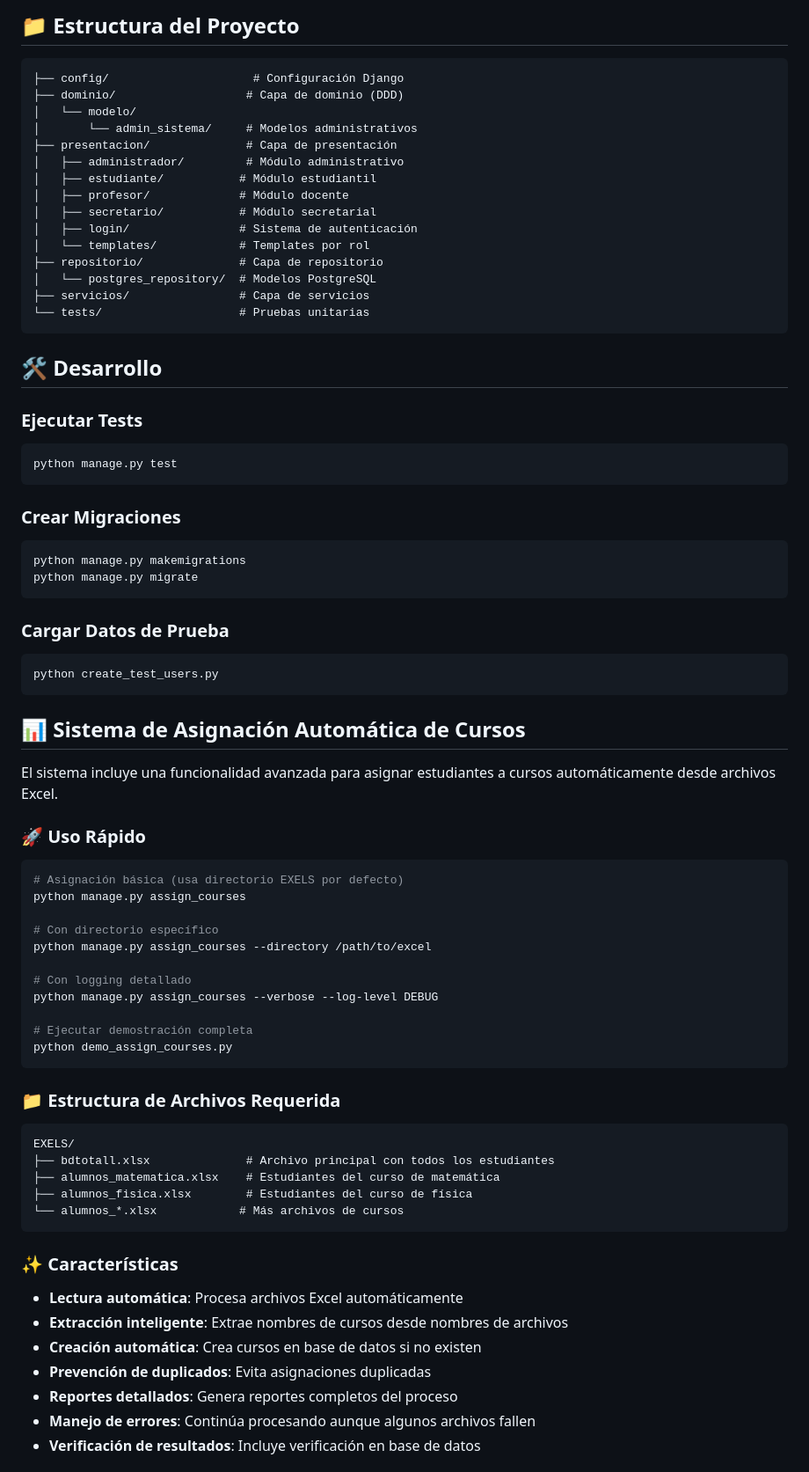
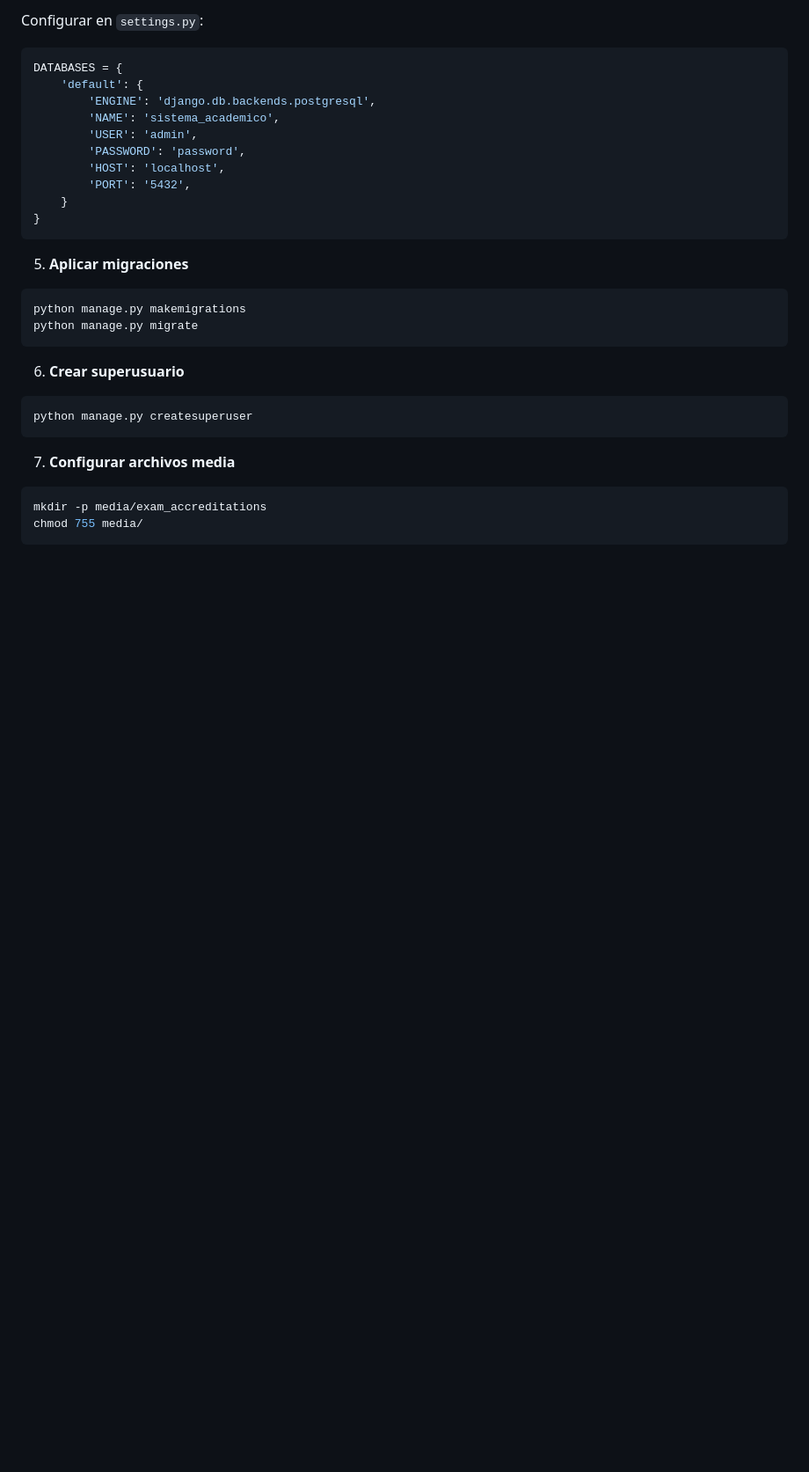
Before and after one commit to saph1r0/sistema-academico, a Markdown page: README.md, the part around one of its changes. Shown at 88% size. Rendered like a GitHub page; blank space fills up the shorter version.

````diff
--- a/README.md
+++ b/README.md
@@ -85,81 +218,31 @@ Abrir: http://127.0.0.1:8000
-## 📁 Estructura del Proyecto
-
-```
-├── config/                     # Configuración Django
-├── dominio/                   # Capa de dominio (DDD)
-│   └── modelo/
-│       └── admin_sistema/     # Modelos administrativos
-├── presentacion/              # Capa de presentación
-│   ├── administrador/         # Módulo administrativo
-│   ├── estudiante/           # Módulo estudiantil
-│   ├── profesor/             # Módulo docente
-│   ├── secretario/           # Módulo secretarial
-│   ├── login/                # Sistema de autenticación
-│   └── templates/            # Templates por rol
-├── repositorio/              # Capa de repositorio
-│   └── postgres_repository/  # Modelos PostgreSQL
-├── servicios/                # Capa de servicios
-└── tests/                    # Pruebas unitarias
+Configurar en `settings.py`:
+```python
+DATABASES = {
+    'default': {
+        'ENGINE': 'django.db.backends.postgresql',
+        'NAME': 'sistema_academico',
+        'USER': 'admin',
+        'PASSWORD': 'password',
+        'HOST': 'localhost',
+        'PORT': '5432',
+    }
+}
 ```
 
-## 🛠️ Desarrollo
-
-### Ejecutar Tests
-
-```bash
-python manage.py test
-```
-
-### Crear Migraciones
-
+5. **Aplicar migraciones**
 ```bash
 python manage.py makemigrations
 python manage.py migrate
 ```
 
-### Cargar Datos de Prueba
-
+6. **Crear superusuario**
 ```bash
-python create_test_users.py
+python manage.py createsuperuser
 ```
 
-## 📊 Sistema de Asignación Automática de Cursos
-
-El sistema incluye una funcionalidad avanzada para asignar estudiantes a cursos automáticamente desde archivos Excel.
-
-### 🚀 Uso Rápido
-
+7. **Configurar archivos media**
 ```bash
-# Asignación básica (usa directorio EXELS por defecto)
-python manage.py assign_courses
-
-# Con directorio específico
-python manage.py assign_courses --directory /path/to/excel
-
-# Con logging detallado
-python manage.py assign_courses --verbose --log-level DEBUG
-
-# Ejecutar demostración completa
-python demo_assign_courses.py
+mkdir -p media/exam_accreditations
+chmod 755 media/
 ```
 
-### 📁 Estructura de Archivos Requerida
-
-```
-EXELS/
-├── bdtotall.xlsx              # Archivo principal con todos los estudiantes
-├── alumnos_matematica.xlsx    # Estudiantes del curso de matemática
-├── alumnos_fisica.xlsx        # Estudiantes del curso de física
-└── alumnos_*.xlsx            # Más archivos de cursos
-```
-
-### ✨ Características
-
-- **Lectura automática**: Procesa archivos Excel automáticamente
-- **Extracción inteligente**: Extrae nombres de cursos desde nombres de archivos
-- **Creación automática**: Crea cursos en base de datos si no existen
-- **Prevención de duplicados**: Evita asignaciones duplicadas
-- **Reportes detallados**: Genera reportes completos del proceso
-- **Manejo de errores**: Continúa procesando aunque algunos archivos fallen
-- **Verificación de resultados**: Incluye verificación en base de datos
-
````
Also changed, not shown: other parts of README.md (+271 -183 lines).
